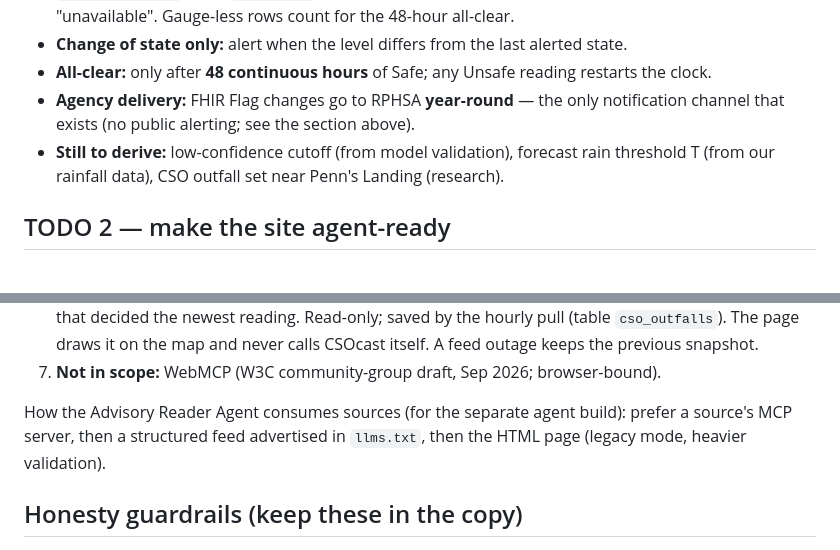
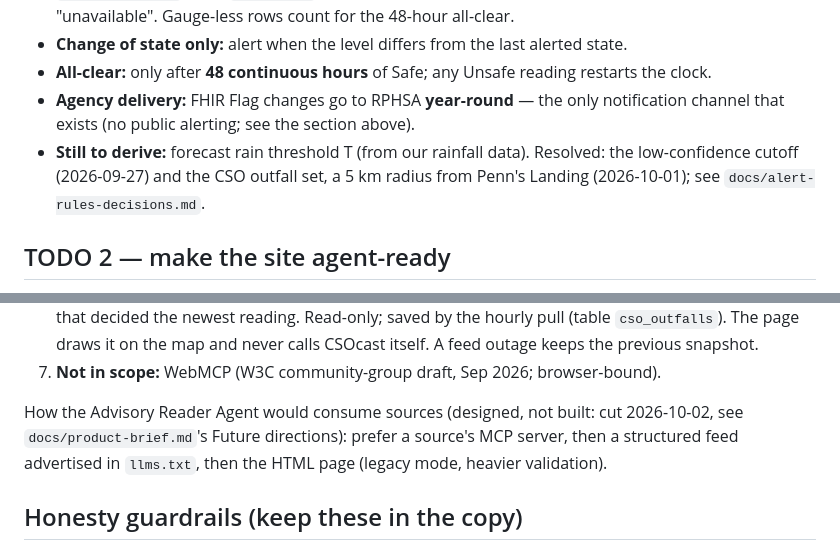
Before and after one commit to gouriprakash-spec/aquasentinel, a Markdown page: docs/landing-page/BUILD-SPEC.md, 2 parts joined by grey strips. Drawn GitHub-style.

```diff
--- a/docs/landing-page/BUILD-SPEC.md
+++ b/docs/landing-page/BUILD-SPEC.md
@@ -116,8 +116,9 @@ year-round. The dashboard stays exactly as described above: pull-based, public,
 - **All-clear:** only after **48 continuous hours** of Safe; any Unsafe reading restarts the clock.
 - **Agency delivery:** FHIR Flag changes go to RPHSA **year-round** — the only notification
   channel that exists (no public alerting; see the section above).
-- **Still to derive:** low-confidence cutoff (from model validation), forecast rain threshold T
-  (from our rainfall data), CSO outfall set near Penn's Landing (research).
+- **Still to derive:** forecast rain threshold T (from our rainfall data). Resolved: the
+  low-confidence cutoff (2026-09-27) and the CSO outfall set, a 5 km radius from Penn's Landing
+  (2026-10-01); see `docs/alert-rules-decisions.md`.
 
 ## TODO 2 — make the site agent-ready
 AquaSentinel should be a site agents can read reliably. Every surface below is generated from
@@ -149,8 +150,8 @@ the **same scoring output** as the banner and table; never compute status twice.
    draws it on the map and never calls CSOcast itself. A feed outage keeps the previous snapshot.
 7. **Not in scope:** WebMCP (W3C community-group draft, Sep 2026; browser-bound).
 
-How the Advisory Reader Agent consumes sources (for the separate agent build): prefer a
-source's MCP server, then a structured feed advertised in `llms.txt`, then the HTML page
+How the Advisory Reader Agent would consume sources (designed, not built: cut 2026-10-02, see
+`docs/product-brief.md`'s Future directions): prefer a source's MCP server, then a structured feed advertised in `llms.txt`, then the HTML page
 (legacy mode, heavier validation).
 
 ## Honesty guardrails (keep these in the copy)
```
Also changed, not shown: docs/product-brief.md (+7 -5 lines), plan.md (+1 -0 lines).
